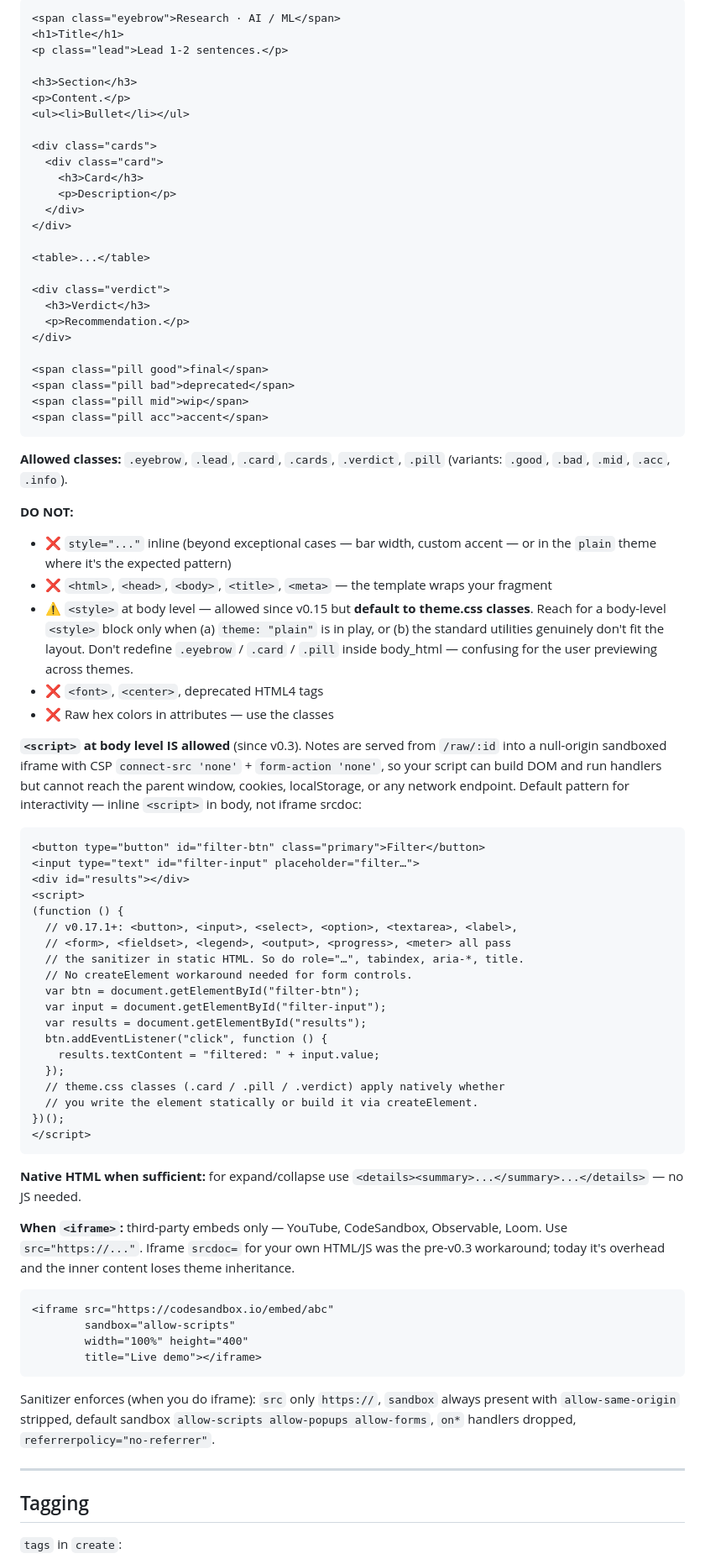
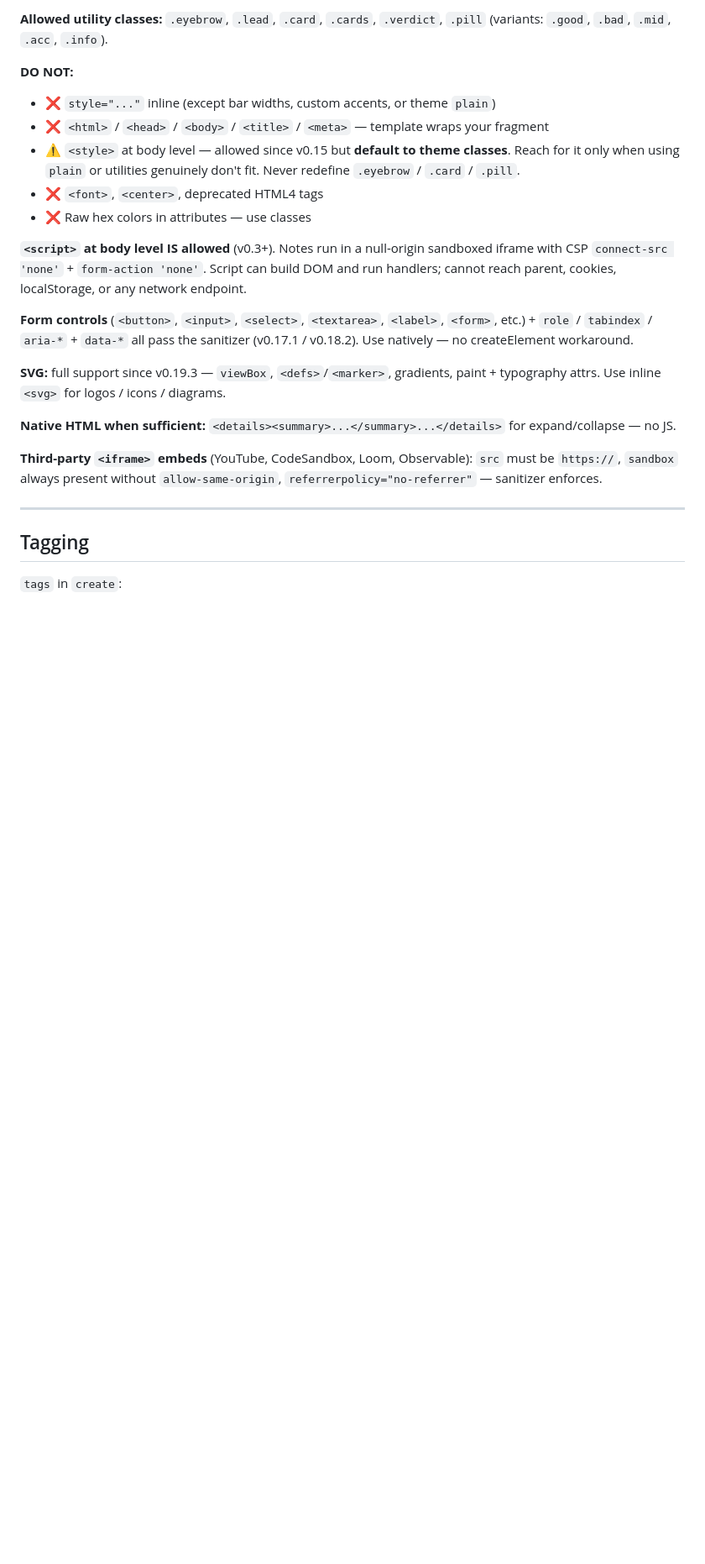
Before and after one commit to jzmudzinski/folio, a Markdown page: skills/folio/SKILL.md, the part around one of its changes. Shown at 84% size. Rendered like a GitHub page; blank space fills up the shorter version.

````diff
--- a/skills/folio/SKILL.md
+++ b/skills/folio/SKILL.md
@@ -341,78 +339,22 @@ Full spec in `STYLEBOOK.md` in this folder. In short, use **utility classes from
 
-```html
-<span class="eyebrow">Research · AI / ML</span>
-<h1>Title</h1>
-<p class="lead">Lead 1-2 sentences.</p>
-
-<h3>Section</h3>
-<p>Content.</p>
-<ul><li>Bullet</li></ul>
-
-<div class="cards">
-  <div class="card">
-    <h3>Card</h3>
-    <p>Description</p>
-  </div>
-</div>
-
-<table>...</table>
-
-<div class="verdict">
-  <h3>Verdict</h3>
-  <p>Recommendation.</p>
-</div>
-
-<span class="pill good">final</span>
-<span class="pill bad">deprecated</span>
-<span class="pill mid">wip</span>
-<span class="pill acc">accent</span>
-```
-
-**Allowed classes:** `.eyebrow`, `.lead`, `.card`, `.cards`, `.verdict`, `.pill` (variants: `.good`, `.bad`, `.mid`, `.acc`, `.info`).
+**Allowed utility classes:** `.eyebrow`, `.lead`, `.card`, `.cards`, `.verdict`, `.pill` (variants: `.good`, `.bad`, `.mid`, `.acc`, `.info`).
 
 **DO NOT:**
-- ❌ `style="..."` inline (beyond exceptional cases — bar width, custom accent — or in the `plain` theme where it's the expected pattern)
-- ❌ `<html>`, `<head>`, `<body>`, `<title>`, `<meta>` — the template wraps your fragment
-- ⚠️ `<style>` at body level — allowed since v0.15 but **default to theme.css classes**. Reach for a body-level `<style>` block only when (a) `theme: "plain"` is in play, or (b) the standard utilities genuinely don't fit the layout. Don't redefine `.eyebrow` / `.card` / `.pill` inside body_html — confusing for the user previewing across themes.
+- ❌ `style="..."` inline (except bar widths, custom accents, or theme `plain`)
+- ❌ `<html>` / `<head>` / `<body>` / `<title>` / `<meta>` — template wraps your fragment
+- ⚠️ `<style>` at body level — allowed since v0.15 but **default to theme classes**. Reach for it only when using `plain` or utilities genuinely don't fit. Never redefine `.eyebrow` / `.card` / `.pill`.
 - ❌ `<font>`, `<center>`, deprecated HTML4 tags
-- ❌ Raw hex colors in attributes — use the classes
+- ❌ Raw hex colors in attributes — use classes
 
-**`<script>` at body level IS allowed** (since v0.3). Notes are served from `/raw/:id` into a null-origin sandboxed iframe with CSP `connect-src 'none'` + `form-action 'none'`, so your script can build DOM and run handlers but cannot reach the parent window, cookies, localStorage, or any network endpoint. Default pattern for interactivity — inline `<script>` in body, not iframe srcdoc:
+**`<script>` at body level IS allowed** (v0.3+). Notes run in a null-origin sandboxed iframe with CSP `connect-src 'none'` + `form-action 'none'`. Script can build DOM and run handlers; cannot reach parent, cookies, localStorage, or any network endpoint.
 
-```html
-<button type="button" id="filter-btn" class="primary">Filter</button>
-<input type="text" id="filter-input" placeholder="filter…">
-<div id="results"></div>
-<script>
-(function () {
-  // v0.17.1+: <button>, <input>, <select>, <option>, <textarea>, <label>,
-  // <form>, <fieldset>, <legend>, <output>, <progress>, <meter> all pass
-  // the sanitizer in static HTML. So do role="…", tabindex, aria-*, title.
-  // No createElement workaround needed for form controls.
-  var btn = document.getElementById("filter-btn");
-  var input = document.getElementById("filter-input");
-  var results = document.getElementById("results");
-  btn.addEventListener("click", function () {
-    results.textContent = "filtered: " + input.value;
-  });
-  // theme.css classes (.card / .pill / .verdict) apply natively whether
-  // you write the element statically or build it via createElement.
-})();
-</script>
-```
+**Form controls** (`<button>`, `<input>`, `<select>`, `<textarea>`, `<label>`, `<form>`, etc.) + `role` / `tabindex` / `aria-*` + `data-*` all pass the sanitizer (v0.17.1 / v0.18.2). Use natively — no createElement workaround.
 
-**Native HTML when sufficient:** for expand/collapse use `<details><summary>...</summary>...</details>` — no JS needed.
+**SVG:** full support since v0.19.3 — `viewBox`, `<defs>`/`<marker>`, gradients, paint + typography attrs. Use inline `<svg>` for logos / icons / diagrams.
 
-**When `<iframe>`:** third-party embeds only — YouTube, CodeSandbox, Observable, Loom. Use `src="https://..."`. Iframe `srcdoc=` for your own HTML/JS was the pre-v0.3 workaround; today it's overhead and the inner content loses theme inheritance.
+**Native HTML when sufficient:** `<details><summary>...</summary>...</details>` for expand/collapse — no JS.
 
-```html
-<iframe src="https://codesandbox.io/embed/abc"
-        sandbox="allow-scripts"
-        width="100%" height="400"
-        title="Live demo"></iframe>
-```
-
-Sanitizer enforces (when you do iframe): `src` only `https://`, `sandbox` always present with `allow-same-origin` stripped, default sandbox `allow-scripts allow-popups allow-forms`, `on*` handlers dropped, `referrerpolicy="no-referrer"`.
+**Third-party `<iframe>` embeds** (YouTube, CodeSandbox, Loom, Observable): `src` must be `https://`, `sandbox` always present without `allow-same-origin`, `referrerpolicy="no-referrer"` — sanitizer enforces.
 
 ---
 
````
Also changed, not shown: other parts of skills/folio/SKILL.md (+27 -63 lines).
